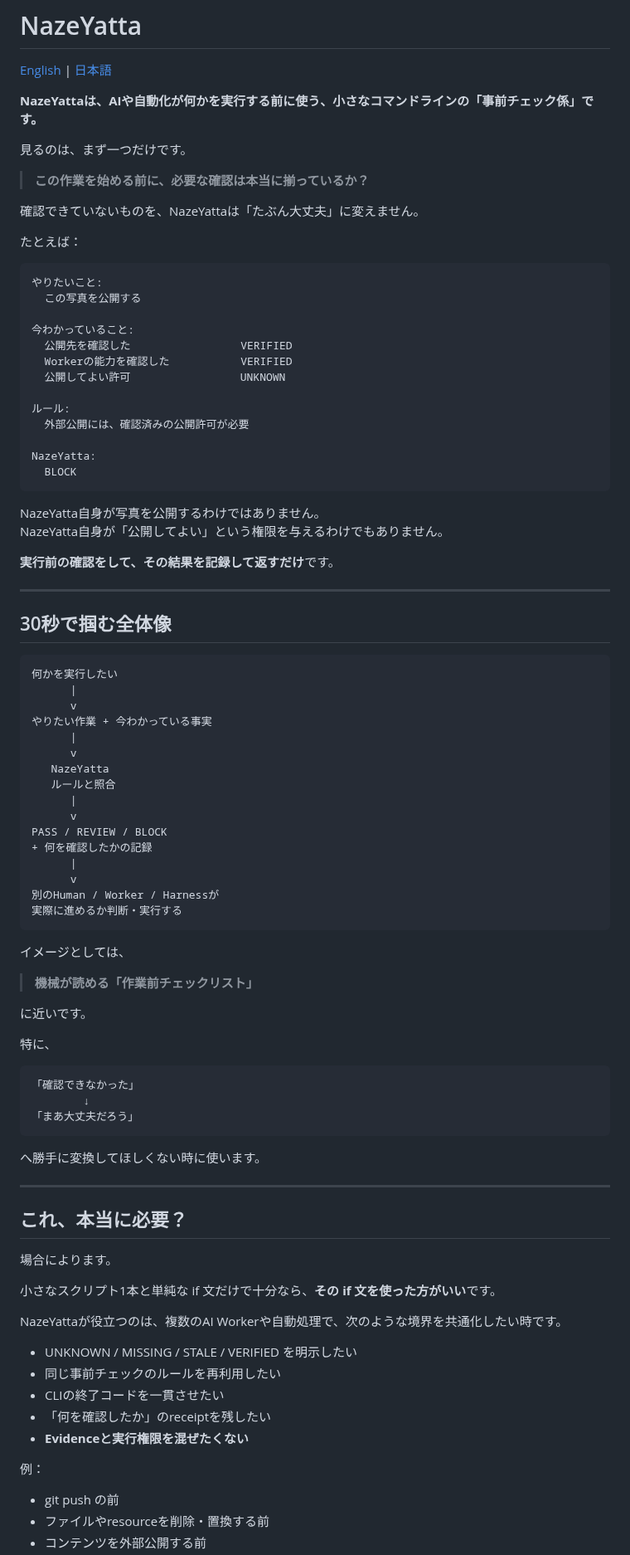
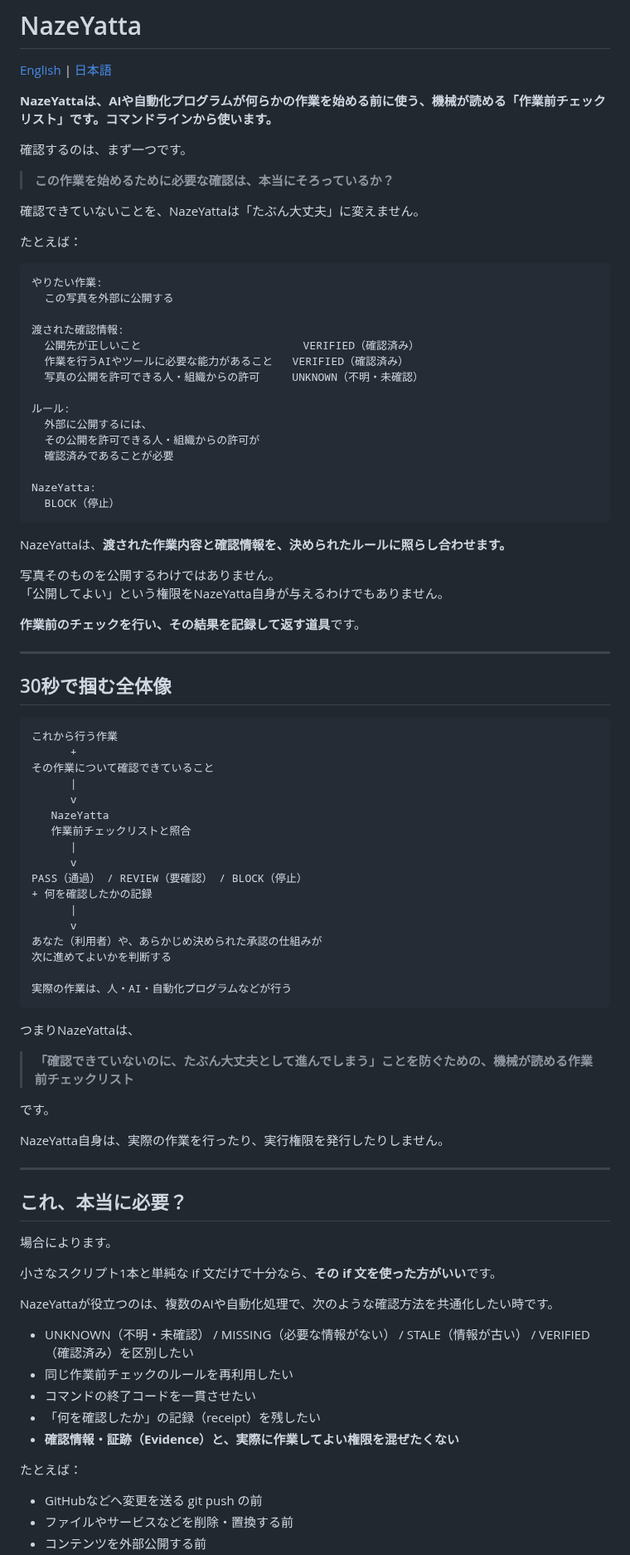
Before and after one commit to hopeless-t/NazeYatta, a Markdown page: README.ja.md, the part around one of its changes. Shown at 83% size. GitHub-like rendering.

Commit message:
docs: apply first Japanese human review tranche

```diff
--- a/README.ja.md
+++ b/README.ja.md
@@ -2,75 +2,72 @@
 
 [English](README.md) | [日本語](README.ja.md)
 
-**NazeYattaは、AIや自動化が何かを実行する前に使う、小さなコマンドラインの「事前チェック係」です。**
+**NazeYattaは、AIや自動化プログラムが何らかの作業を始める前に使う、機械が読める「作業前チェックリスト」です。コマンドラインから使います。**
 
-見るのは、まず一つだけです。
+確認するのは、まず一つです。
 
-> **この作業を始める前に、必要な確認は本当に揃っているか？**
+> **この作業を始めるために必要な確認は、本当にそろっているか？**
 
-確認できていないものを、NazeYattaは「たぶん大丈夫」に変えません。
+確認できていないことを、NazeYattaは「たぶん大丈夫」に変えません。
 
 たとえば：
 
 ~~~text
-やりたいこと:
-  この写真を公開する
+やりたい作業:
+  この写真を外部に公開する
 
-今わかっていること:
-  公開先を確認した                 VERIFIED
-  Workerの能力を確認した           VERIFIED
-  公開してよい許可                 UNKNOWN
+渡された確認情報:
+  公開先が正しいこと                         VERIFIED（確認済み）
+  作業を行うAIやツールに必要な能力があること   VERIFIED（確認済み）
+  写真の公開を許可できる人・組織からの許可     UNKNOWN（不明・未確認）
 
 ルール:
-  外部公開には、確認済みの公開許可が必要
+  外部に公開するには、
+  その公開を許可できる人・組織からの許可が
+  確認済みであることが必要
 
 NazeYatta:
-  BLOCK
+  BLOCK（停止）
 ~~~
 
-NazeYatta自身が写真を公開するわけではありません。
-NazeYatta自身が「公開してよい」という権限を与えるわけでもありません。
+NazeYattaは、**渡された作業内容と確認情報を、決められたルールに照らし合わせます。**
 
-**実行前の確認をして、その結果を記録して返すだけ**です。
+写真そのものを公開するわけではありません。
+「公開してよい」という権限をNazeYatta自身が与えるわけでもありません。
+
+**作業前のチェックを行い、その結果を記録して返す道具**です。
 
 ---
 
 ## 30秒で掴む全体像
 
 ~~~text
-何かを実行したい
-      |
-      v
-やりたい作業 + 今わかっている事実
+これから行う作業
+      +
+その作業について確認できていること
       |
       v
    NazeYatta
-   ルールと照合
+   作業前チェックリストと照合
       |
       v
-PASS / REVIEW / BLOCK
+PASS（通過） / REVIEW（要確認） / BLOCK（停止）
 + 何を確認したかの記録
       |
       v
-別のHuman / Worker / Harnessが
-実際に進めるか判断・実行する
+あなた（利用者）や、あらかじめ決められた承認の仕組みが
+次に進めてよいかを判断する
+
+実際の作業は、人・AI・自動化プログラムなどが行う
 ~~~
 
-イメージとしては、
+つまりNazeYattaは、
 
-> **機械が読める「作業前チェックリスト」**
+> **「確認できていないのに、たぶん大丈夫として進んでしまう」ことを防ぐための、機械が読める作業前チェックリスト**
 
-に近いです。
+です。
 
-特に、
-
-~~~text
-「確認できなかった」
-        ↓
-「まあ大丈夫だろう」
-~~~
-
-へ勝手に変換してほしくない時に使います。
+NazeYatta自身は、実際の作業を行ったり、実行権限を発行したりしません。
 
 ---
 
@@ -80,16 +77,16 @@ PASS / REVIEW / BLOCK
 
 小さなスクリプト1本と単純な if 文だけで十分なら、**その if 文を使った方がいい**です。
 
-NazeYattaが役立つのは、複数のAI Workerや自動処理で、次のような境界を共通化したい時です。
+NazeYattaが役立つのは、複数のAIや自動化処理で、次のような確認方法を共通化したい時です。
 
-- UNKNOWN / MISSING / STALE / VERIFIED を明示したい
-- 同じ事前チェックのルールを再利用したい
-- CLIの終了コードを一貫させたい
-- 「何を確認したか」のreceiptを残したい
-- **Evidenceと実行権限を混ぜたくない**
+- UNKNOWN（不明・未確認） / MISSING（必要な情報がない） / STALE（情報が古い） / VERIFIED（確認済み）を区別したい
+- 同じ作業前チェックのルールを再利用したい
+- コマンドの終了コードを一貫させたい
+- 「何を確認したか」の記録（receipt）を残したい
+- **確認情報・証跡（Evidence）と、実際に作業してよい権限を混ぜたくない**
 
-例：
+たとえば：
 
-- git push の前
-- ファイルやresourceを削除・置換する前
+- GitHubなどへ変更を送る git push の前
+- ファイルやサービスなどを削除・置換する前
 - コンテンツを外部公開する前
```
Also changed, not shown: other parts of README.ja.md (+3 -4 lines).
